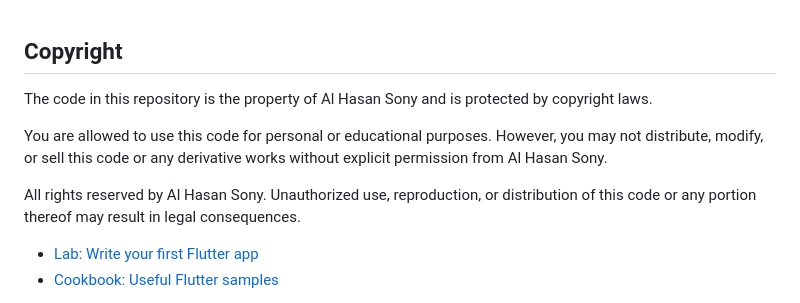
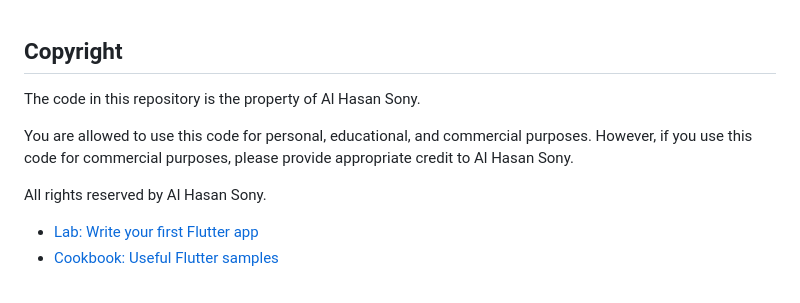
Before and after one commit to AlHasanSony/flutterAwesomeUI, a Markdown page: README.md, the part around the change. Drawn GitHub-style.

Commit message:
copyright

```diff
--- a/README.md
+++ b/README.md
@@ -1,11 +1,11 @@
 ## Copyright
 
-The code in this repository is the property of Al Hasan Sony and is protected by copyright laws.
+The code in this repository is the property of Al Hasan Sony.
 
-You are allowed to use this code for personal or educational purposes.
-However, you may not distribute, modify, or sell this code or any derivative works without explicit permission from Al Hasan Sony.
+You are allowed to use this code for personal, educational, and commercial purposes.
+However, if you use this code for commercial purposes, please provide appropriate credit to Al Hasan Sony.
 
-All rights reserved by Al Hasan Sony. Unauthorized use, reproduction, or distribution of this code or any portion thereof may result in legal consequences.
+All rights reserved by Al Hasan Sony.
 
 
 - [Lab: Write your first Flutter app](https://docs.flutter.dev/get-started/codelab)
```
